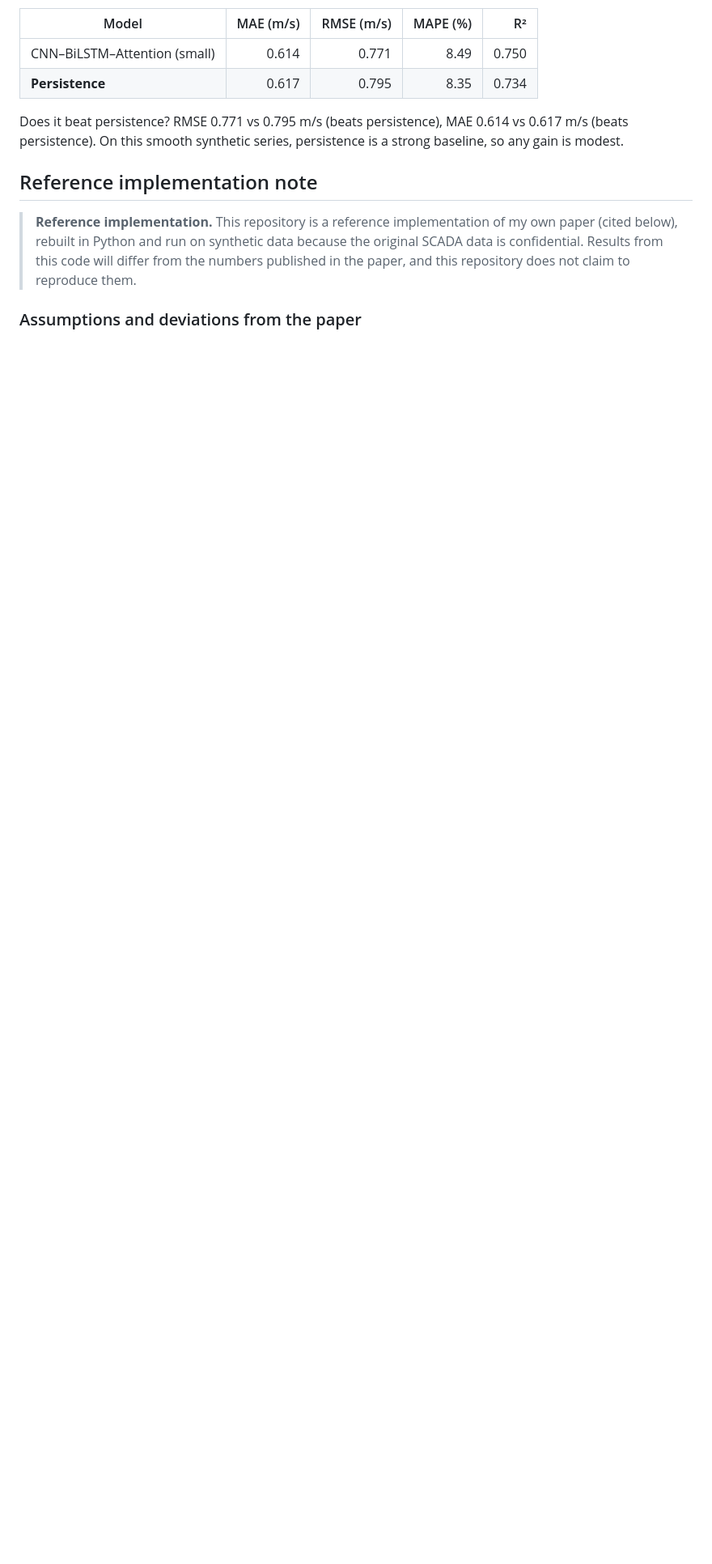
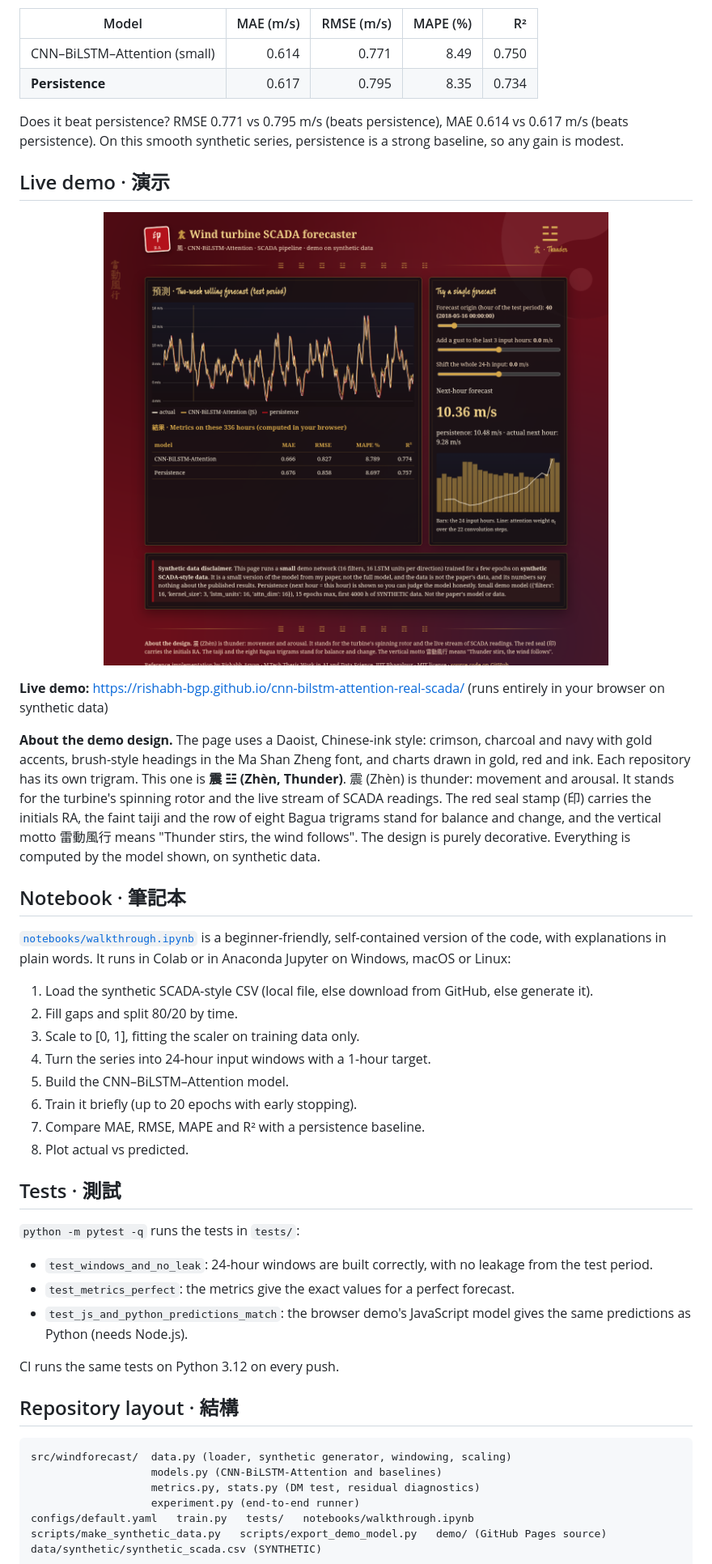
Before and after one commit to Rishabh-bgp/cnn-bilstm-attention-real-scada, a Markdown page: README.md, the part around one of its changes. Shown at 81% size. Drawn GitHub-style; blank space fills up the shorter version.

````diff
--- a/README.md
+++ b/README.md
@@ -117,9 +92,46 @@ Does CNN–BiLSTM–Attention beat persistence? RMSE 0.762 vs 0.764 m/s (beats p
 
 Does it beat persistence? RMSE 0.771 vs 0.795 m/s (beats persistence), MAE 0.614 vs 0.617 m/s (beats persistence). On this smooth synthetic series, persistence is a strong baseline, so any gain is modest.
 
-## Reference implementation note
+## Live demo · 演示
 
-> **Reference implementation.** This repository is a reference implementation of my own paper (cited below), rebuilt in Python and run on synthetic data because the original SCADA data is confidential. Results from this code will differ from the numbers published in the paper, and this repository does not claim to reproduce them.
+<a href="https://rishabh-bgp.github.io/cnn-bilstm-attention-real-scada/"><img src="docs/img/demo.png" width="100%" alt="Screenshot of the Daoist-style live demo for cnn-bilstm-attention-real-scada: red and gold page with the 震 (Zhèn, thunder) trigram, a forecast chart on synthetic data compared with persistence, and input sliders"></a>
 
-### Assumptions and deviations from the paper
+**Live demo:** https://rishabh-bgp.github.io/cnn-bilstm-attention-real-scada/ (runs entirely in your browser on synthetic data)
 
+**About the demo design.** The page uses a Daoist, Chinese-ink style: crimson, charcoal and navy with gold accents, brush-style headings in the Ma Shan Zheng font, and charts drawn in gold, red and ink. Each repository has its own trigram. This one is **震 ☳ (Zhèn, Thunder)**. 震 (Zhèn) is thunder: movement and arousal. It stands for the turbine's spinning rotor and the live stream of SCADA readings. The red seal stamp (印) carries the initials RA, the faint taiji and the row of eight Bagua trigrams stand for balance and change, and the vertical motto 雷動風行 means "Thunder stirs, the wind follows". The design is purely decorative. Everything is computed by the model shown, on synthetic data.
+
+## Notebook · 筆記本
+
+[`notebooks/walkthrough.ipynb`](notebooks/walkthrough.ipynb) is a beginner-friendly, self-contained version of the code, with explanations in plain words. It runs in Colab or in Anaconda Jupyter on Windows, macOS or Linux:
+
+1. Load the synthetic SCADA-style CSV (local file, else download from GitHub, else generate it).
+2. Fill gaps and split 80/20 by time.
+3. Scale to [0, 1], fitting the scaler on training data only.
+4. Turn the series into 24-hour input windows with a 1-hour target.
+5. Build the CNN–BiLSTM–Attention model.
+6. Train it briefly (up to 20 epochs with early stopping).
+7. Compare MAE, RMSE, MAPE and R² with a persistence baseline.
+8. Plot actual vs predicted.
+
+## Tests · 測試
+
+`python -m pytest -q` runs the tests in `tests/`:
+
+- `test_windows_and_no_leak`: 24-hour windows are built correctly, with no leakage from the test period.
+- `test_metrics_perfect`: the metrics give the exact values for a perfect forecast.
+- `test_js_and_python_predictions_match`: the browser demo's JavaScript model gives the same predictions as Python (needs Node.js).
+
+CI runs the same tests on Python 3.12 on every push.
+
+## Repository layout · 結構
+
+```
+src/windforecast/  data.py (loader, synthetic generator, windowing, scaling)
+                   models.py (CNN-BiLSTM-Attention and baselines)
+                   metrics.py, stats.py (DM test, residual diagnostics)
+                   experiment.py (end-to-end runner)
+configs/default.yaml   train.py   tests/   notebooks/walkthrough.ipynb
+scripts/make_synthetic_data.py   scripts/export_demo_model.py   demo/ (GitHub Pages source)
+data/synthetic/synthetic_scada.csv (SYNTHETIC)
+```
+
````
Also changed, not shown: other parts of README.md (+65 -81 lines).
